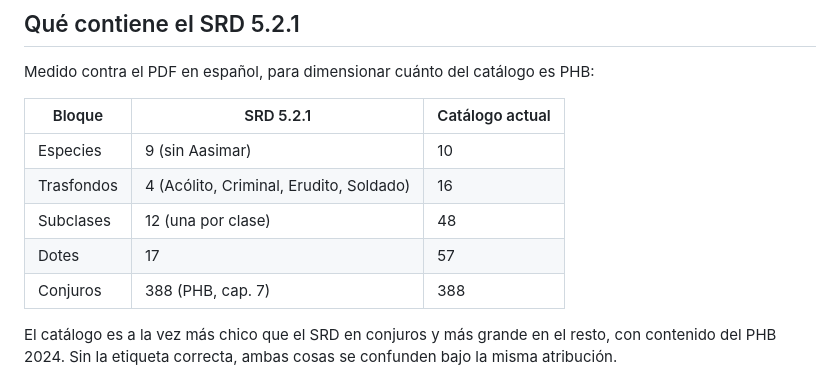
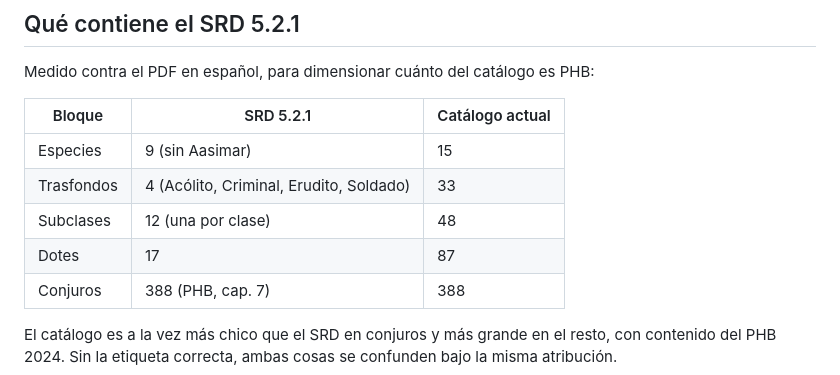
Before and after one commit to gasToledo/Proyecto-DnD, a Markdown page: docs/auditoria-reglas-2024.md, the part around one of its changes. Drawn GitHub-style.

```diff
--- a/docs/auditoria-reglas-2024.md
+++ b/docs/auditoria-reglas-2024.md
@@ -152,10 +153,10 @@ Medido contra el PDF en español, para dimensionar cuánto del catálogo es PHB:
 
 | Bloque | SRD 5.2.1 | Catálogo actual |
 | --- | --- | --- |
-| Especies | 9 (sin Aasimar) | 10 |
-| Trasfondos | 4 (Acólito, Criminal, Erudito, Soldado) | 16 |
+| Especies | 9 (sin Aasimar) | 15 |
+| Trasfondos | 4 (Acólito, Criminal, Erudito, Soldado) | 33 |
 | Subclases | 12 (una por clase) | 48 |
-| Dotes | 17 | 57 |
+| Dotes | 17 | 87 |
 | Conjuros | 388 (PHB, cap. 7) | 388 |
 
 El catálogo es a la vez más chico que el SRD en conjuros y más grande en el
```
Also changed, not shown: other parts of docs/auditoria-reglas-2024.md (+1 -0 lines), CLAUDE.md (+11 -4 lines).
